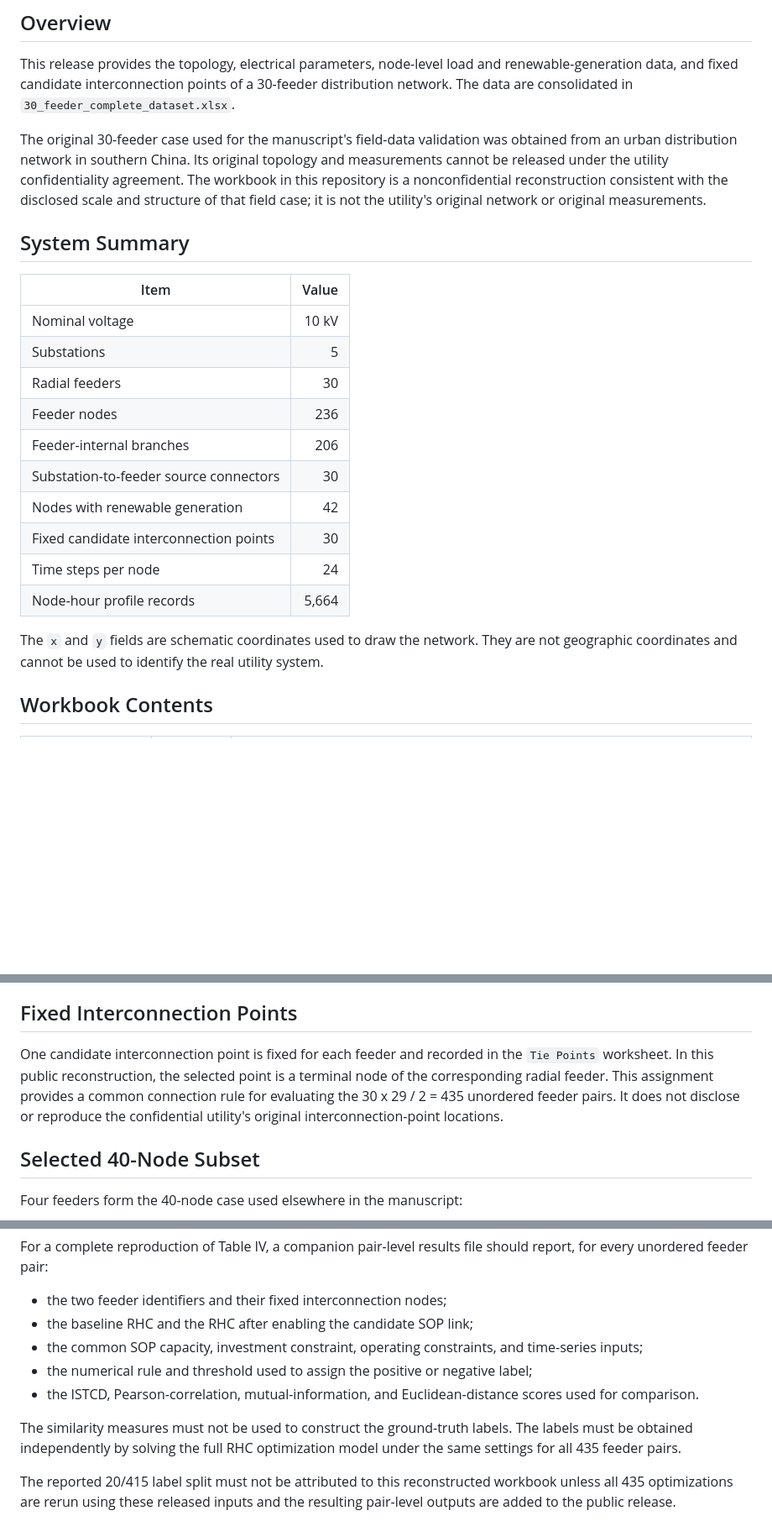
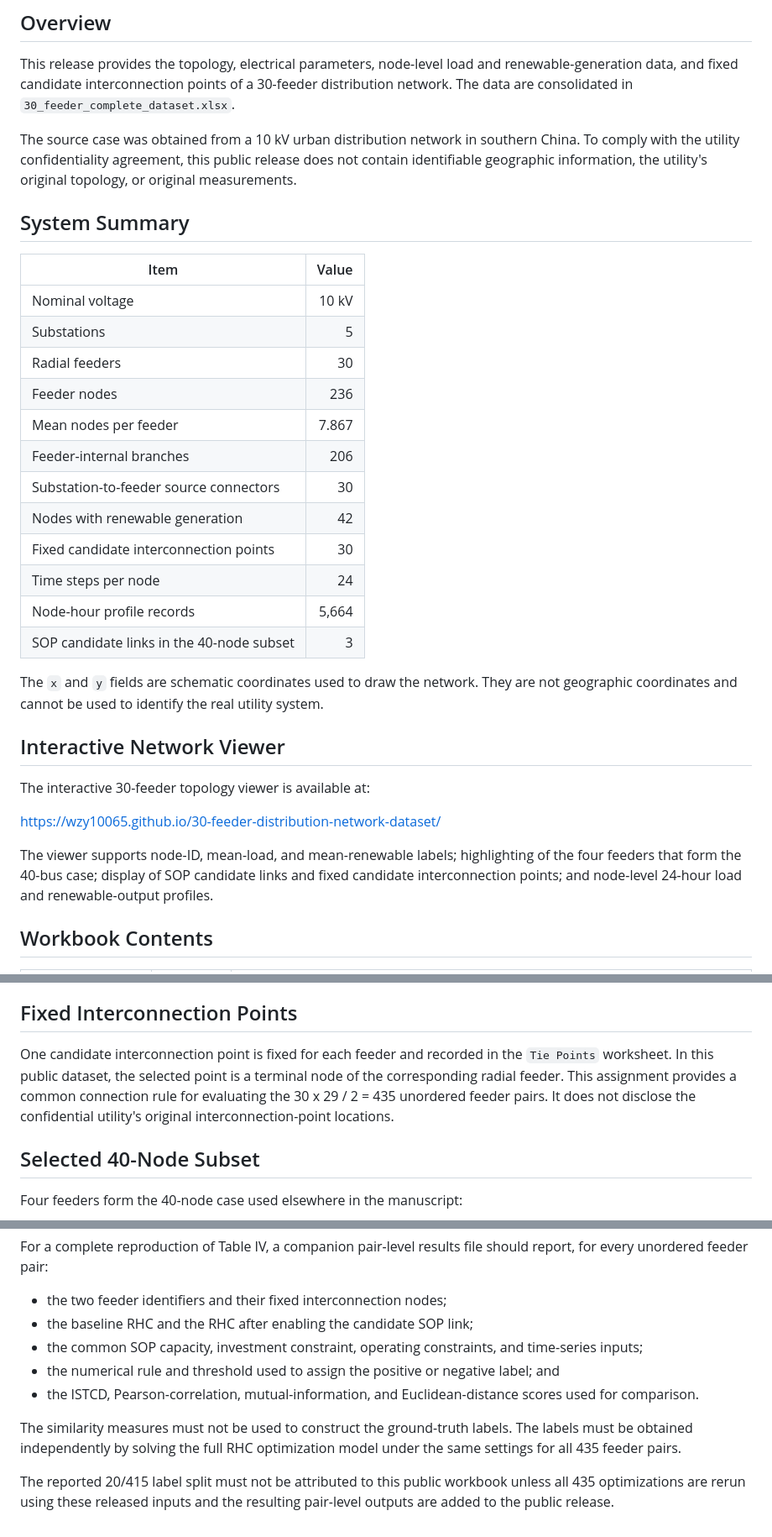
Before and after one commit to WZY10065/30-feeder-distribution-network-dataset, a Markdown page: README.md, 3 parts joined by grey strips. Shown at 84% size. Drawn GitHub-style; blank space fills up the shorter version.

Commit message:
Update documentation and viewer link
Document the network viewer and clarify the public dataset scope.

```diff
--- a/README.md
+++ b/README.md
@@ -4,7 +4,7 @@
 
 This release provides the topology, electrical parameters, node-level load and renewable-generation data, and fixed candidate interconnection points of a 30-feeder distribution network. The data are consolidated in `30_feeder_complete_dataset.xlsx`.
 
-The original 30-feeder case used for the manuscript's field-data validation was obtained from an urban distribution network in southern China. Its original topology and measurements cannot be released under the utility confidentiality agreement. The workbook in this repository is a nonconfidential reconstruction consistent with the disclosed scale and structure of that field case; it is not the utility's original network or original measurements.
+The source case was obtained from a 10 kV urban distribution network in southern China. To comply with the utility confidentiality agreement, this public release does not contain identifiable geographic information, the utility's original topology, or original measurements.
 
 ## System Summary
 
@@ -14,14 +14,24 @@ The original 30-feeder case used for the manuscript's field-data validation was
 | Substations | 5 |
 | Radial feeders | 30 |
 | Feeder nodes | 236 |
+| Mean nodes per feeder | 7.867 |
 | Feeder-internal branches | 206 |
 | Substation-to-feeder source connectors | 30 |
 | Nodes with renewable generation | 42 |
 | Fixed candidate interconnection points | 30 |
 | Time steps per node | 24 |
 | Node-hour profile records | 5,664 |
+| SOP candidate links in the 40-node subset | 3 |
 
 The `x` and `y` fields are schematic coordinates used to draw the network. They are not geographic coordinates and cannot be used to identify the real utility system.
+
+## Interactive Network Viewer
+
+The interactive 30-feeder topology viewer is available at:
+
+https://wzy10065.github.io/30-feeder-distribution-network-dataset/
+
+The viewer supports node-ID, mean-load, and mean-renewable labels; highlighting of the four feeders that form the 40-bus case; display of SOP candidate links and fixed candidate interconnection points; and node-level 24-hour load and renewable-output profiles.
 
 ## Workbook Contents
 
@@ -55,7 +66,7 @@ Power and capacity values are reported in MW or MVA, voltage in kV, line length
 
 ## Fixed Interconnection Points
 
-One candidate interconnection point is fixed for each feeder and recorded in the `Tie Points` worksheet. In this public reconstruction, the selected point is a terminal node of the corresponding radial feeder. This assignment provides a common connection rule for evaluating the 30 x 29 / 2 = 435 unordered feeder pairs. It does not disclose or reproduce the confidential utility's original interconnection-point locations.
+One candidate interconnection point is fixed for each feeder and recorded in the `Tie Points` worksheet. In this public dataset, the selected point is a terminal node of the corresponding radial feeder. This assignment provides a common connection rule for evaluating the 30 x 29 / 2 = 435 unordered feeder pairs. It does not disclose the confidential utility's original interconnection-point locations.
 
 ## Selected 40-Node Subset
 
@@ -79,9 +90,9 @@ For a complete reproduction of Table IV, a companion pair-level results file sho
 - the two feeder identifiers and their fixed interconnection nodes;
 - the baseline RHC and the RHC after enabling the candidate SOP link;
 - the common SOP capacity, investment constraint, operating constraints, and time-series inputs;
-- the numerical rule and threshold used to assign the positive or negative label;
+- the numerical rule and threshold used to assign the positive or negative label; and
 - the ISTCD, Pearson-correlation, mutual-information, and Euclidean-distance scores used for comparison.
 
 The similarity measures must not be used to construct the ground-truth labels. The labels must be obtained independently by solving the full RHC optimization model under the same settings for all 435 feeder pairs.
 
-The reported 20/415 label split must not be attributed to this reconstructed workbook unless all 435 optimizations are rerun using these released inputs and the resulting pair-level outputs are added to the public release.
+The reported 20/415 label split must not be attributed to this public workbook unless all 435 optimizations are rerun using these released inputs and the resulting pair-level outputs are added to the public release.
```
Also changed, not shown: other parts of README.md (+1 -0 lines).
